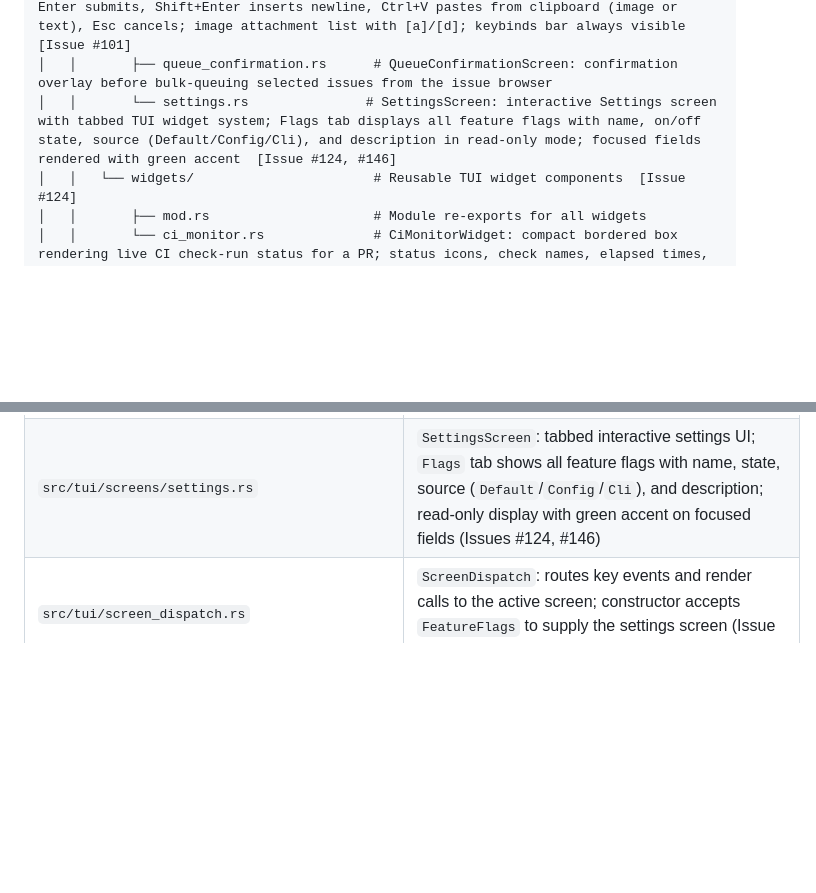
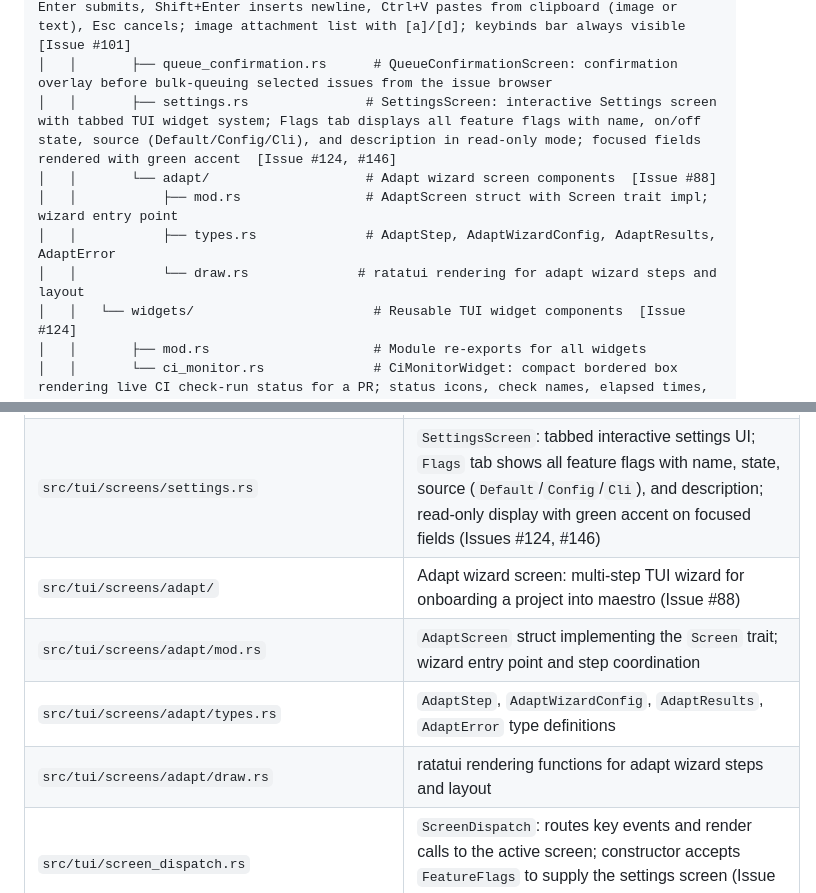
Before and after one commit to CarlosDanielDev/maestro, a Markdown page: directory-tree.md, 2 parts joined by grey strips. Rendered like a GitHub page; blank space fills up the shorter version.

Commit message:
docs: update directory-tree.md with adapt wizard screen files
Co-Authored-By: Claude Opus 4.6 (1M context) <noreply@anthropic.com>

```diff
--- a/directory-tree.md
+++ b/directory-tree.md
@@ -170,7 +170,11 @@ maestro/
 │   │       ├── milestone.rs               # MilestoneScreen: milestone list, progress gauge, issue detail pane, run-all action  [Issue #33]
 │   │       ├── prompt_input.rs            # PromptInputScreen: free-text prompt entry; Enter submits, Shift+Enter inserts newline, Ctrl+V pastes from clipboard (image or text), Esc cancels; image attachment list with [a]/[d]; keybinds bar always visible  [Issue #101]
 │   │       ├── queue_confirmation.rs      # QueueConfirmationScreen: confirmation overlay before bulk-queuing selected issues from the issue browser
-│   │       └── settings.rs               # SettingsScreen: interactive Settings screen with tabbed TUI widget system; Flags tab displays all feature flags with name, on/off state, source (Default/Config/Cli), and description in read-only mode; focused fields rendered with green accent  [Issue #124, #146]
+│   │       ├── settings.rs               # SettingsScreen: interactive Settings screen with tabbed TUI widget system; Flags tab displays all feature flags with name, on/off state, source (Default/Config/Cli), and description in read-only mode; focused fields rendered with green accent  [Issue #124, #146]
+│   │       └── adapt/                    # Adapt wizard screen components  [Issue #88]
+│   │           ├── mod.rs                # AdaptScreen struct with Screen trait impl; wizard entry point
+│   │           ├── types.rs              # AdaptStep, AdaptWizardConfig, AdaptResults, AdaptError
+│   │           └── draw.rs              # ratatui rendering for adapt wizard steps and layout
 │   │   └── widgets/                       # Reusable TUI widget components  [Issue #124]
 │   │       ├── mod.rs                     # Module re-exports for all widgets
 │   │       └── ci_monitor.rs              # CiMonitorWidget: compact bordered box rendering live CI check-run status for a PR; status icons, check names, elapsed times, and a summary footer
@@ -309,6 +313,10 @@ maestro/
 | `src/tui/screens/hollow_retry.rs` | `HollowRetryScreen`: minimal retry prompt overlay for stalled sessions awaiting user confirmation |
 | `src/tui/screens/queue_confirmation.rs` | `QueueConfirmationScreen`: confirmation overlay before bulk-queuing selected issues from the issue browser |
 | `src/tui/screens/settings.rs` | `SettingsScreen`: tabbed interactive settings UI; `Flags` tab shows all feature flags with name, state, source (`Default`/`Config`/`Cli`), and description; read-only display with green accent on focused fields (Issues #124, #146) |
+| `src/tui/screens/adapt/` | Adapt wizard screen: multi-step TUI wizard for onboarding a project into maestro (Issue #88) |
+| `src/tui/screens/adapt/mod.rs` | `AdaptScreen` struct implementing the `Screen` trait; wizard entry point and step coordination |
+| `src/tui/screens/adapt/types.rs` | `AdaptStep`, `AdaptWizardConfig`, `AdaptResults`, `AdaptError` type definitions |
+| `src/tui/screens/adapt/draw.rs` | ratatui rendering functions for adapt wizard steps and layout |
 | `src/tui/screen_dispatch.rs` | `ScreenDispatch`: routes key events and render calls to the active screen; constructor accepts `FeatureFlags` to supply the settings screen (Issue #146) |
 | `src/tui/spinner.rs` | Braille spinner helpers: `spinner_frame()`, `format_thinking_elapsed()`, full spinner activity string builder |
 | `src/tui/snapshot_tests/` | TUI snapshot test suite; 33 tests across 7 views using `insta`; run with `cargo test tui::snapshot_tests`; update with `INSTA_UPDATE=always cargo test` or `cargo insta review` (Issue #16) |
```
Also changed, not shown: other parts of directory-tree.md (+1 -1 lines).
